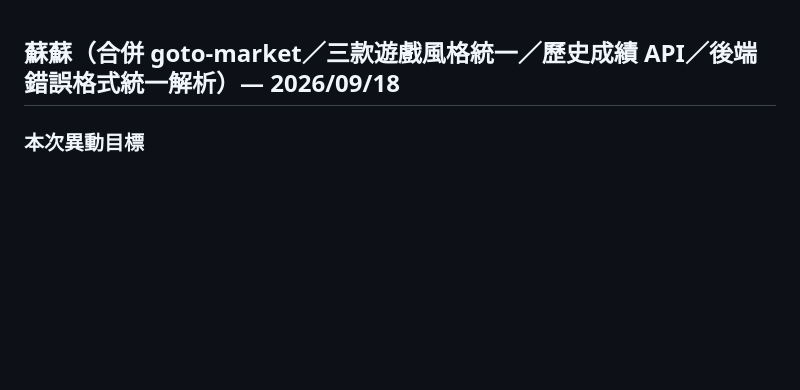
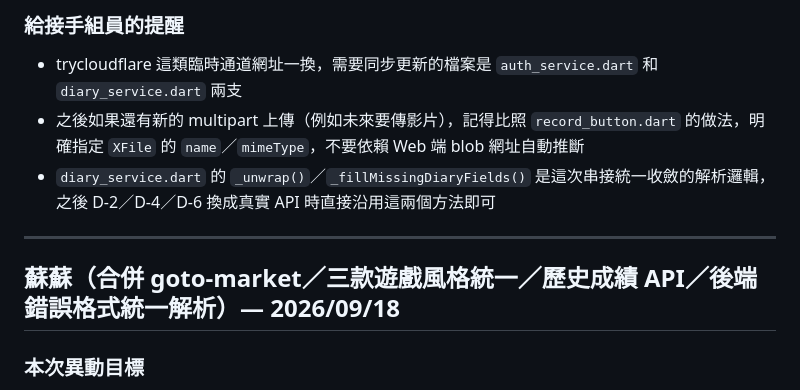
Before and after one commit to LightMemory-Team/LightMemory-frontend, a Markdown page: change.md, the part around one of its changes. Drawn GitHub-style; blank space fills up the shorter version.

```diff
--- a/change.md
+++ b/change.md
@@ -1,3 +37,10 @@
+### 給接手組員的提醒
+- trycloudflare 這類臨時通道網址一換，需要同步更新的檔案是 `auth_service.dart` 和 `diary_service.dart` 兩支
+- 之後如果還有新的 multipart 上傳（例如未來要傳影片），記得比照 `record_button.dart` 的做法，明確指定 `XFile` 的 `name`／`mimeType`，不要依賴 Web 端 blob 網址自動推斷
+- `diary_service.dart` 的 `_unwrap()`／`_fillMissingDiaryFields()` 是這次串接統一收斂的解析邏輯，之後 D-2／D-4／D-6 換成真實 API 時直接沿用這兩個方法即可
+
+---
+
 ## 蘇蘇（合併 goto-market／三款遊戲風格統一／歷史成績 API／後端錯誤格式統一解析）— 2026/09/18
 
 ### 本次異動目標
```
Also changed, not shown: other parts of change.md (+36 -0 lines).
